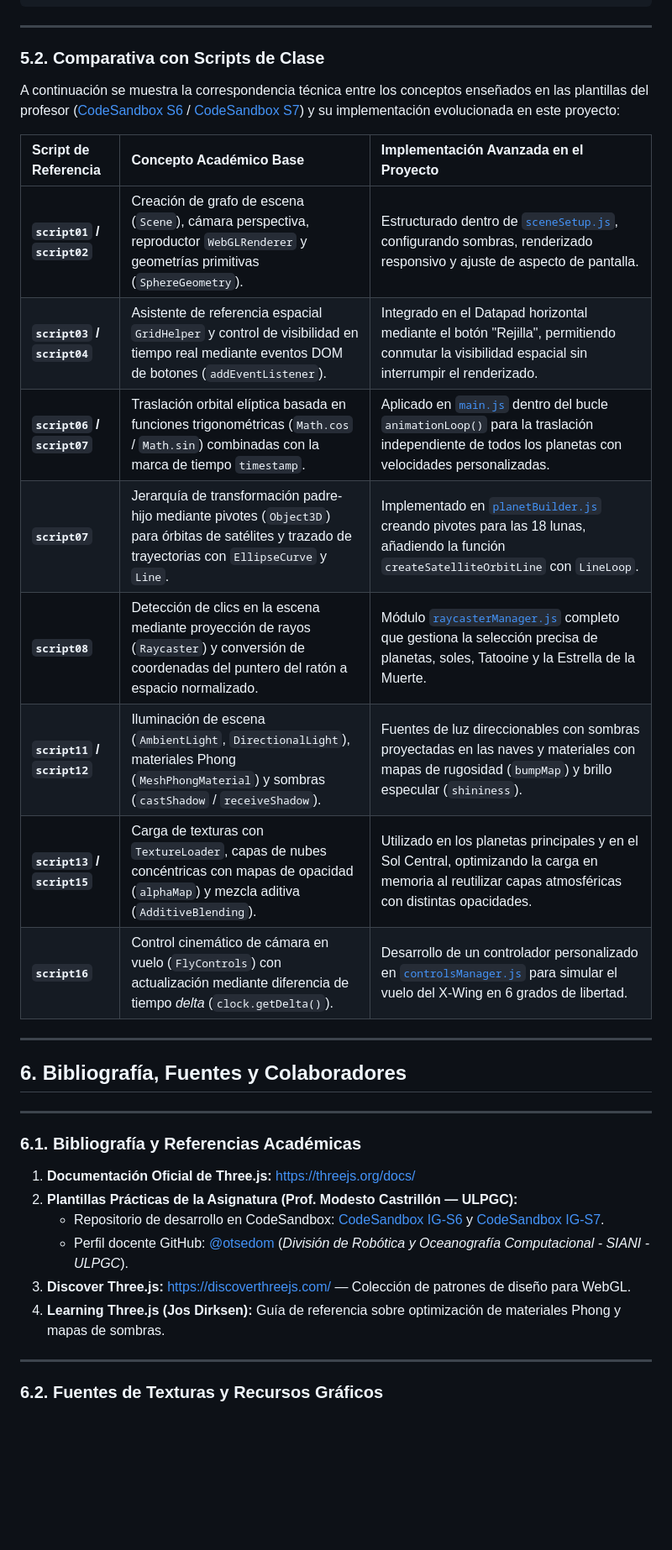
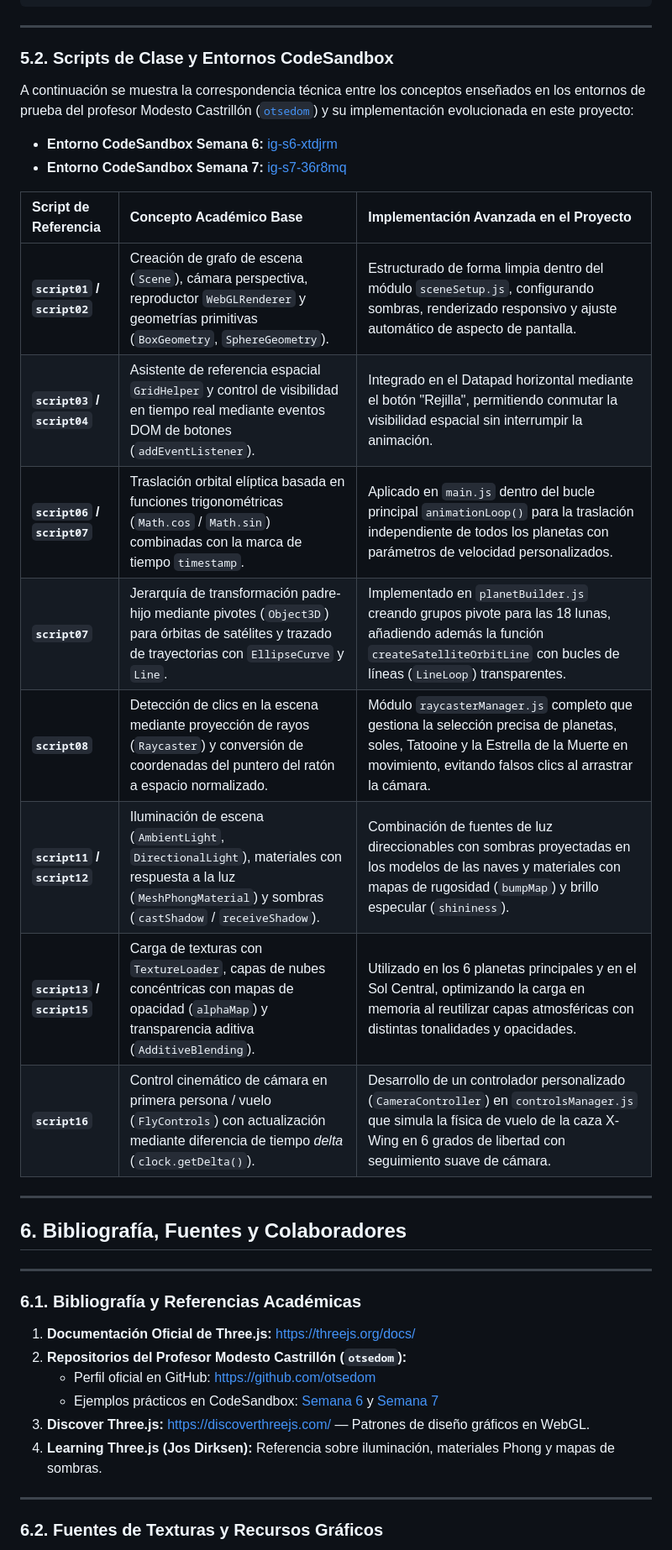
Before and after one commit to studies-ulpgc/IG, a Markdown page: README.md, the part around one of its changes. Shown at 84% size. GitHub-like rendering; blank space fills up the shorter version.

```diff
--- a/README.md
+++ b/README.md
@@ -251,20 +250,23 @@ Para garantizar la escalabilidad y facilitar el mantenimiento del código, la ap
 
 ---
 
-### 5.2. Comparativa con Scripts de Clase
+### 5.2. Scripts de Clase y Entornos CodeSandbox
 
-A continuación se muestra la correspondencia técnica entre los conceptos enseñados en las plantillas del profesor ([CodeSandbox S6](https://codesandbox.io/p/sandbox/ig-s6-xtdjrm) / [CodeSandbox S7](https://codesandbox.io/p/sandbox/ig-s7-36r8mq?file=%2Fsrc%2Findex.html)) y su implementación evolucionada en este proyecto:
+A continuación se muestra la correspondencia técnica entre los conceptos enseñados en los entornos de prueba del profesor Modesto Castrillón ([`otsedom`](https://github.com/otsedom)) y su implementación evolucionada en este proyecto:
+
+- **Entorno CodeSandbox Semana 6:** [ig-s6-xtdjrm](https://codesandbox.io/p/sandbox/ig-s6-xtdjrm)
+- **Entorno CodeSandbox Semana 7:** [ig-s7-36r8mq](https://codesandbox.io/p/sandbox/ig-s7-36r8mq?file=%2Fsrc%2Findex.html)
 
 | Script de Referencia | Concepto Académico Base | Implementación Avanzada en el Proyecto |
 | :--- | :--- | :--- |
-| **`script01` / `script02`** | Creación de grafo de escena (`Scene`), cámara perspectiva, reproductor `WebGLRenderer` y geometrías primitivas (`SphereGeometry`). | Estructurado dentro de [`sceneSetup.js`](./src/modules/sceneSetup.js), configurando sombras, renderizado responsivo y ajuste de aspecto de pantalla. |
-| **`script03` / `script04`** | Asistente de referencia espacial `GridHelper` y control de visibilidad en tiempo real mediante eventos DOM de botones (`addEventListener`). | Integrado en el Datapad horizontal mediante el botón "Rejilla", permitiendo conmutar la visibilidad espacial sin interrumpir el renderizado. |
-| **`script06` / `script07`** | Traslación orbital elíptica basada en funciones trigonométricas (`Math.cos` / `Math.sin`) combinadas con la marca de tiempo `timestamp`. | Aplicado en [`main.js`](./src/main.js) dentro del bucle `animationLoop()` para la traslación independiente de todos los planetas con velocidades personalizadas. |
-| **`script07`** | Jerarquía de transformación padre-hijo mediante pivotes (`Object3D`) para órbitas de satélites y trazado de trayectorias con `EllipseCurve` y `Line`. | Implementado en [`planetBuilder.js`](./src/modules/planetBuilder.js) creando pivotes para las 18 lunas, añadiendo la función `createSatelliteOrbitLine` con `LineLoop`. |
-| **`script08`** | Detección de clics en la escena mediante proyección de rayos (`Raycaster`) y conversión de coordenadas del puntero del ratón a espacio normalizado. | Módulo [`raycasterManager.js`](./src/modules/raycasterManager.js) completo que gestiona la selección precisa de planetas, soles, Tatooine y la Estrella de la Muerte. |
-| **`script11` / `script12`** | Iluminación de escena (`AmbientLight`, `DirectionalLight`), materiales Phong (`MeshPhongMaterial`) y sombras (`castShadow` / `receiveShadow`). | Fuentes de luz direccionables con sombras proyectadas en las naves y materiales con mapas de rugosidad (`bumpMap`) y brillo especular (`shininess`). |
-| **`script13` / `script15`** | Carga de texturas con `TextureLoader`, capas de nubes concéntricas con mapas de opacidad (`alphaMap`) y mezcla aditiva (`AdditiveBlending`). | Utilizado en los planetas principales y en el Sol Central, optimizando la carga en memoria al reutilizar capas atmosféricas con distintas opacidades. |
-| **`script16`** | Control cinemático de cámara en vuelo (`FlyControls`) con actualización mediante diferencia de tiempo *delta* (`clock.getDelta()`). | Desarrollo de un controlador personalizado en [`controlsManager.js`](./src/modules/controlsManager.js) para simular el vuelo del X-Wing en 6 grados de libertad. |
+| **`script01` / `script02`** | Creación de grafo de escena (`Scene`), cámara perspectiva, reproductor `WebGLRenderer` y geometrías primitivas (`BoxGeometry`, `SphereGeometry`). | Estructurado de forma limpia dentro del módulo `sceneSetup.js`, configurando sombras, renderizado responsivo y ajuste automático de aspecto de pantalla. |
+| **`script03` / `script04`** | Asistente de referencia espacial `GridHelper` y control de visibilidad en tiempo real mediante eventos DOM de botones (`addEventListener`). | Integrado en el Datapad horizontal mediante el botón "Rejilla", permitiendo conmutar la visibilidad espacial sin interrumpir la animación. |
+| **`script06` / `script07`** | Traslación orbital elíptica basada en funciones trigonométricas (`Math.cos` / `Math.sin`) combinadas con la marca de tiempo `timestamp`. | Aplicado en `main.js` dentro del bucle principal `animationLoop()` para la traslación independiente de todos los planetas con parámetros de velocidad personalizados. |
+| **`script07`** | Jerarquía de transformación padre-hijo mediante pivotes (`Object3D`) para órbitas de satélites y trazado de trayectorias con `EllipseCurve` y `Line`. | Implementado en `planetBuilder.js` creando grupos pivote para las 18 lunas, añadiendo además la función `createSatelliteOrbitLine` con bucles de líneas (`LineLoop`) transparentes. |
+| **`script08`** | Detección de clics en la escena mediante proyección de rayos (`Raycaster`) y conversión de coordenadas del puntero del ratón a espacio normalizado. | Módulo `raycasterManager.js` completo que gestiona la selección precisa de planetas, soles, Tatooine y la Estrella de la Muerte en movimiento, evitando falsos clics al arrastrar la cámara. |
+| **`script11` / `script12`** | Iluminación de escena (`AmbientLight`, `DirectionalLight`), materiales con respuesta a la luz (`MeshPhongMaterial`) y sombras (`castShadow` / `receiveShadow`). | Combinación de fuentes de luz direccionables con sombras proyectadas en los modelos de las naves y materiales con mapas de rugosidad (`bumpMap`) y brillo especular (`shininess`). |
+| **`script13` / `script15`** | Carga de texturas con `TextureLoader`, capas de nubes concéntricas con mapas de opacidad (`alphaMap`) y transparencia aditiva (`AdditiveBlending`). | Utilizado en los 6 planetas principales y en el Sol Central, optimizando la carga en memoria al reutilizar capas atmosféricas con distintas tonalidades y opacidades. |
+| **`script16`** | Control cinemático de cámara en primera persona / vuelo (`FlyControls`) con actualización mediante diferencia de tiempo *delta* (`clock.getDelta()`). | Desarrollo de un controlador personalizado (`CameraController`) en `controlsManager.js` que simula la física de vuelo de la caza X-Wing en 6 grados de libertad con seguimiento suave de cámara. |
 
 ---
 
@@ -275,11 +277,11 @@ A continuación se muestra la correspondencia técnica entre los conceptos ense
 ### 6.1. Bibliografía y Referencias Académicas
 
 1. **Documentación Oficial de Three.js:** [https://threejs.org/docs/](https://threejs.org/docs/)
-2. **Plantillas Prácticas de la Asignatura (Prof. Modesto Castrillón — ULPGC):**
-   - Repositorio de desarrollo en CodeSandbox: [CodeSandbox IG-S6](https://codesandbox.io/p/sandbox/ig-s6-xtdjrm) y [CodeSandbox IG-S7](https://codesandbox.io/p/sandbox/ig-s7-36r8mq?file=%2Fsrc%2Findex.html).
-   - Perfil docente GitHub: [@otsedom](https://github.com/otsedom) (*División de Robótica y Oceanografía Computacional - SIANI - ULPGC*).
-3. **Discover Three.js:** [https://discoverthreejs.com/](https://discoverthreejs.com/) — Colección de patrones de diseño para WebGL.
-4. **Learning Three.js (Jos Dirksen):** Guía de referencia sobre optimización de materiales Phong y mapas de sombras.
+2. **Repositorios del Profesor Modesto Castrillón (`otsedom`):**
+   - Perfil oficial en GitHub: [https://github.com/otsedom](https://github.com/otsedom)
+   - Ejemplos prácticos en CodeSandbox: [Semana 6](https://codesandbox.io/p/sandbox/ig-s6-xtdjrm) y [Semana 7](https://codesandbox.io/p/sandbox/ig-s7-36r8mq)
+3. **Discover Three.js:** [https://discoverthreejs.com/](https://discoverthreejs.com/) — Patrones de diseño gráficos en WebGL.
+4. **Learning Three.js (Jos Dirksen):** Referencia sobre iluminación, materiales Phong y mapas de sombras.
 
 ---
 
```
Also changed, not shown: other parts of README.md (+54 -52 lines).
